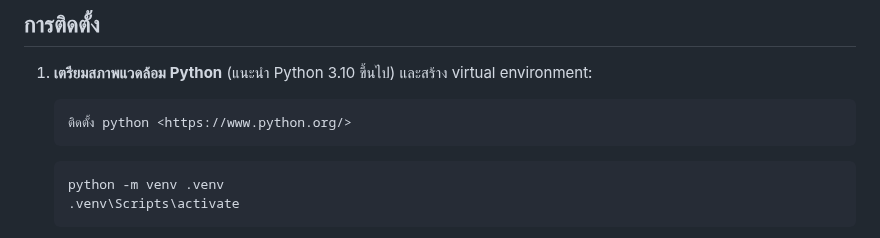
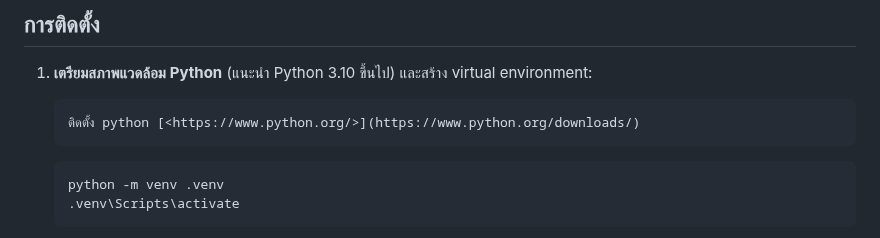
Before and after one commit to Tues1999/Data-Financial-Miniproject, a Markdown page: README.md, the part around the change. Drawn GitHub-style.

````diff
--- a/README.md
+++ b/README.md
@@ -43,7 +43,7 @@ Excel ที่มีตารางสรุปยอดท้ายไฟล
 
 1. **เตรียมสภาพแวดล้อม Python** (แนะนำ Python 3.10 ขึ้นไป) และสร้าง virtual environment:
    ```bash
-   ติดตั้ง python <https://www.python.org/>
+   ติดตั้ง python [<https://www.python.org/>](https://www.python.org/downloads/)
    ```
    ```bash
    python -m venv .venv
````
